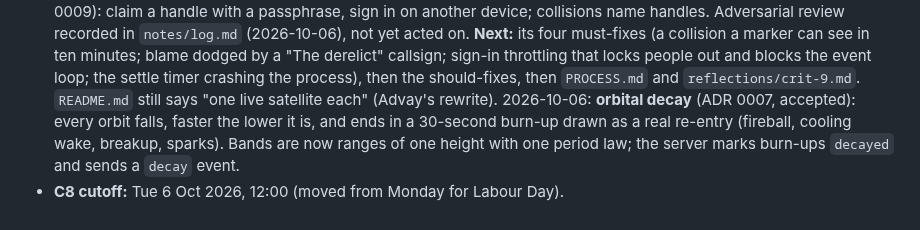
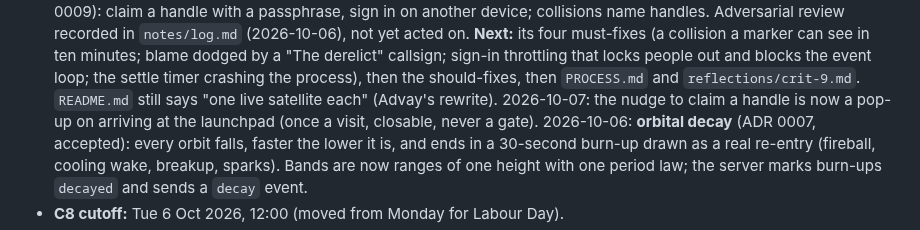
Before and after one commit to comp4020-agentic-coding-studio/comp4020-final-am167, a Markdown page: PLAN.md, the part around the change. GitHub-like rendering.

```diff
--- a/PLAN.md
+++ b/PLAN.md
@@ -44,6 +44,8 @@ _Last updated 2026-10-06 (collisions, operators)._
   timer crashing the process), then the should-fixes, then `PROCESS.md`
   and `reflections/crit-9.md`. `README.md` still says "one live satellite
   each" (Advay's rewrite).
+  2026-10-07: the nudge to claim a handle is now a pop-up on arriving at
+  the launchpad (once a visit, closable, never a gate).
   2026-10-06: **orbital decay** (ADR 0007, accepted): every
   orbit falls, faster the lower it is, and ends in a 30-second burn-up drawn
   as a real re-entry (fireball, cooling wake, breakup, sparks). Bands are
```
Also changed, not shown: notes/log.md (+21 -0 lines), notes/screenshots/2026-10-07-launchpad-handle-popup.png (added), 2 other files.
